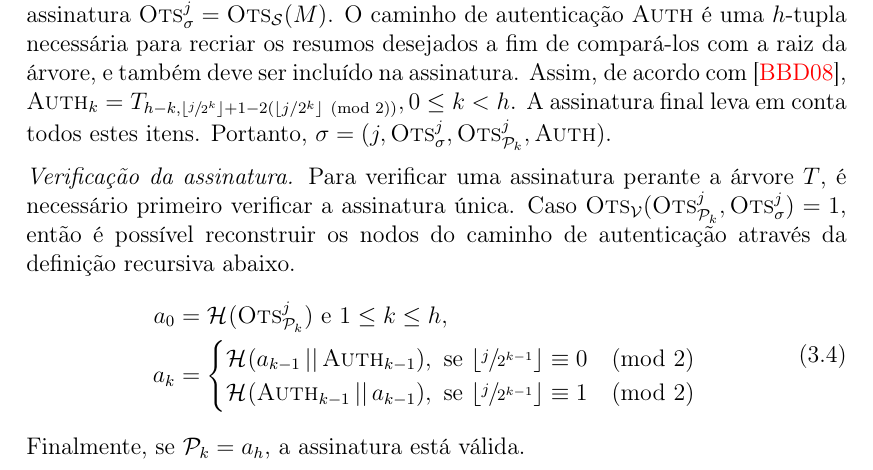
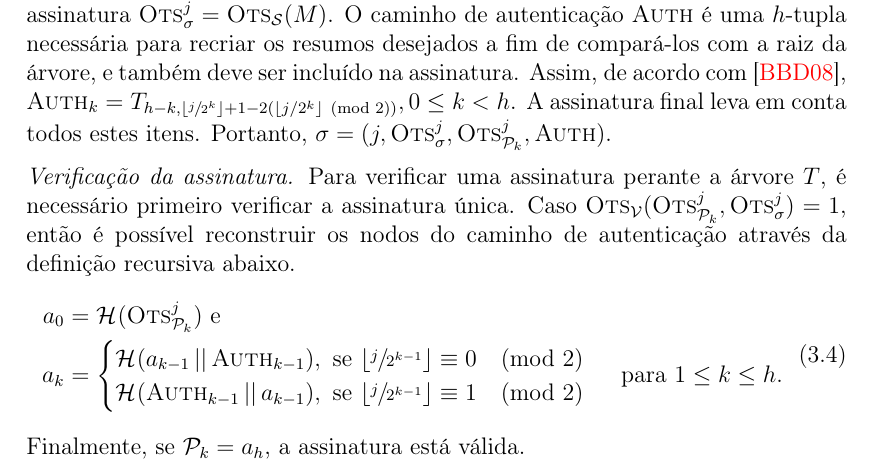
Before and after one commit to zambonin/bsc, a LaTeX document (bsc.tex): part of page 18 of 21, cut so that both start at the same text. Compiled offline with pdfLaTeX.

Commit message:
sharelatex: update bsc.tex from r7222 to r7230

```diff
--- a/bsc.tex
+++ b/bsc.tex
@@ -833,14 +833,14 @@ Formalmente, seja uma árvore de Merkle $T$ com $h \geq 2$. Tome um esquema de a
     \item[] \emph{Verificação da assinatura.} Para verificar uma assinatura perante a árvore $T$, é necessário primeiro verificar a assinatura única. Caso $\textsc{Ots}_{\mathcal{V}}(\textsc{Ots}_{\pk{}}^{j}, \textsc{Ots}_{\sigma}^{j}) = 1$, então é possível reconstruir os nodos do caminho de autenticação através da definição recursiva abaixo.
     \begin{equation}
         \begin{split}
-        a_{0} &= \hash{\textsc{Ots}_{\pk{}}^{j}} \text{ e } 1 \leq k \leq h, \\
+        a_{0} &= \hash{\textsc{Ots}_{\pk{}}^{j}} \text{ e } \\
         a_{k} &=
         \begin{cases}
             \hash{a_{k - 1} \concat \textsc{Auth}_{k - 1}},
                 \text{ se } \lfloor \sfrac{j}{2^{k - 1}} \rfloor \equiv 0 \pmod{2} \\
             \hash{\textsc{Auth}_{k - 1} \concat a_{k - 1}},
                 \text{ se } \lfloor \sfrac{j}{2^{k - 1}} \rfloor \equiv 1 \pmod{2} \\
-        \end{cases}
+        \end{cases} \text{ para } 1 \leq k \leq h.
         \end{split}
     \end{equation}
     Finalmente, se $\pk{} = a_{h}$, a assinatura está válida.
```
